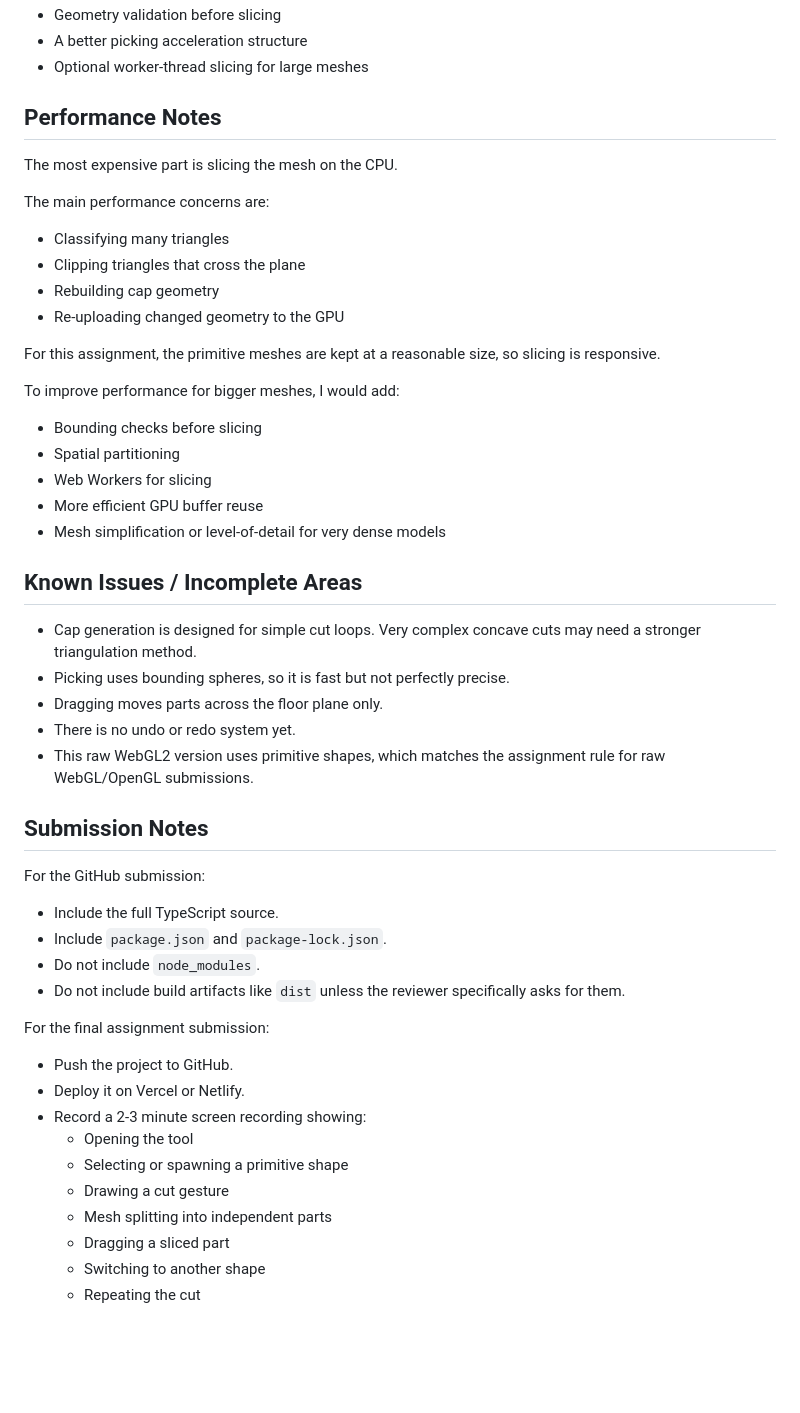
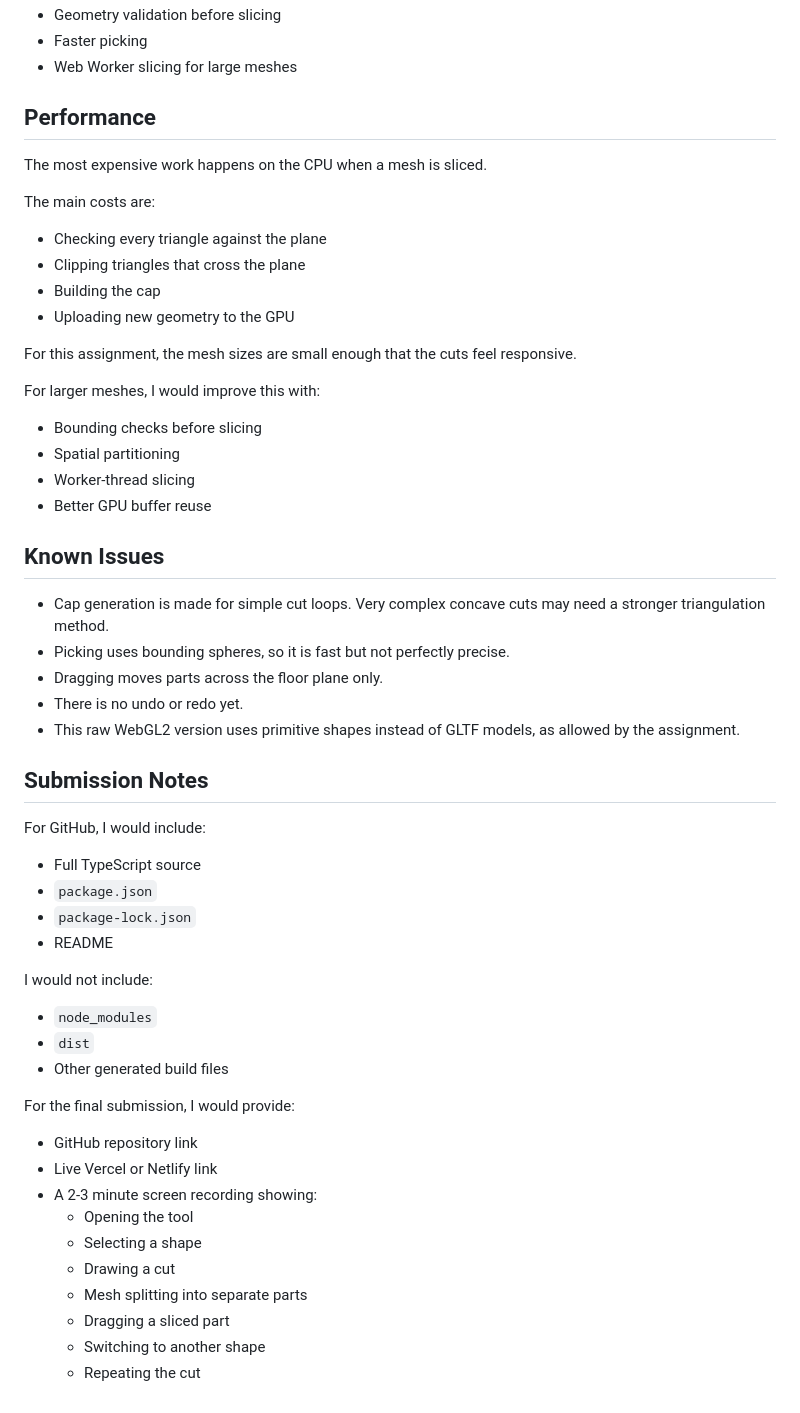
Before and after one commit to ambraleTejanki/GeometrySlicer, a Markdown page: README.md, the part around one of its changes. Drawn GitHub-style; blank space fills up the shorter version.

```diff
--- a/README.md
+++ b/README.md
@@ -257,54 +241,59 @@ For a larger version of this tool, I would add:
 - Geometry validation before slicing
-- A better picking acceleration structure
-- Optional worker-thread slicing for large meshes
+- Faster picking
+- Web Worker slicing for large meshes
 
-## Performance Notes
+## Performance
 
-The most expensive part is slicing the mesh on the CPU.
+The most expensive work happens on the CPU when a mesh is sliced.
 
-The main performance concerns are:
+The main costs are:
 
-- Classifying many triangles
+- Checking every triangle against the plane
 - Clipping triangles that cross the plane
-- Rebuilding cap geometry
-- Re-uploading changed geometry to the GPU
+- Building the cap
+- Uploading new geometry to the GPU
 
-For this assignment, the primitive meshes are kept at a reasonable size, so slicing is responsive.
+For this assignment, the mesh sizes are small enough that the cuts feel responsive.
 
-To improve performance for bigger meshes, I would add:
+For larger meshes, I would improve this with:
 
 - Bounding checks before slicing
 - Spatial partitioning
-- Web Workers for slicing
-- More efficient GPU buffer reuse
-- Mesh simplification or level-of-detail for very dense models
+- Worker-thread slicing
+- Better GPU buffer reuse
 
-## Known Issues / Incomplete Areas
+## Known Issues
 
-- Cap generation is designed for simple cut loops. Very complex concave cuts may need a stronger triangulation method.
+- Cap generation is made for simple cut loops. Very complex concave cuts may need a stronger triangulation method.
 - Picking uses bounding spheres, so it is fast but not perfectly precise.
 - Dragging moves parts across the floor plane only.
-- There is no undo or redo system yet.
-- This raw WebGL2 version uses primitive shapes, which matches the assignment rule for raw WebGL/OpenGL submissions.
+- There is no undo or redo yet.
+- This raw WebGL2 version uses primitive shapes instead of GLTF models, as allowed by the assignment.
 
 ## Submission Notes
 
-For the GitHub submission:
+For GitHub, I would include:
 
-- Include the full TypeScript source.
-- Include `package.json` and `package-lock.json`.
-- Do not include `node_modules`.
-- Do not include build artifacts like `dist` unless the reviewer specifically asks for them.
+- Full TypeScript source
+- `package.json`
+- `package-lock.json`
+- README
 
-For the final assignment submission:
+I would not include:
 
-- Push the project to GitHub.
-- Deploy it on Vercel or Netlify.
-- Record a 2-3 minute screen recording showing:
+- `node_modules`
+- `dist`
+- Other generated build files
+
+For the final submission, I would provide:
+
+- GitHub repository link
+- Live Vercel or Netlify link
+- A 2-3 minute screen recording showing:
   - Opening the tool
-  - Selecting or spawning a primitive shape
-  - Drawing a cut gesture
-  - Mesh splitting into independent parts
+  - Selecting a shape
+  - Drawing a cut
+  - Mesh splitting into separate parts
   - Dragging a sliced part
   - Switching to another shape
   - Repeating the cut
```
Also changed, not shown: other parts of README.md (+99 -115 lines).
